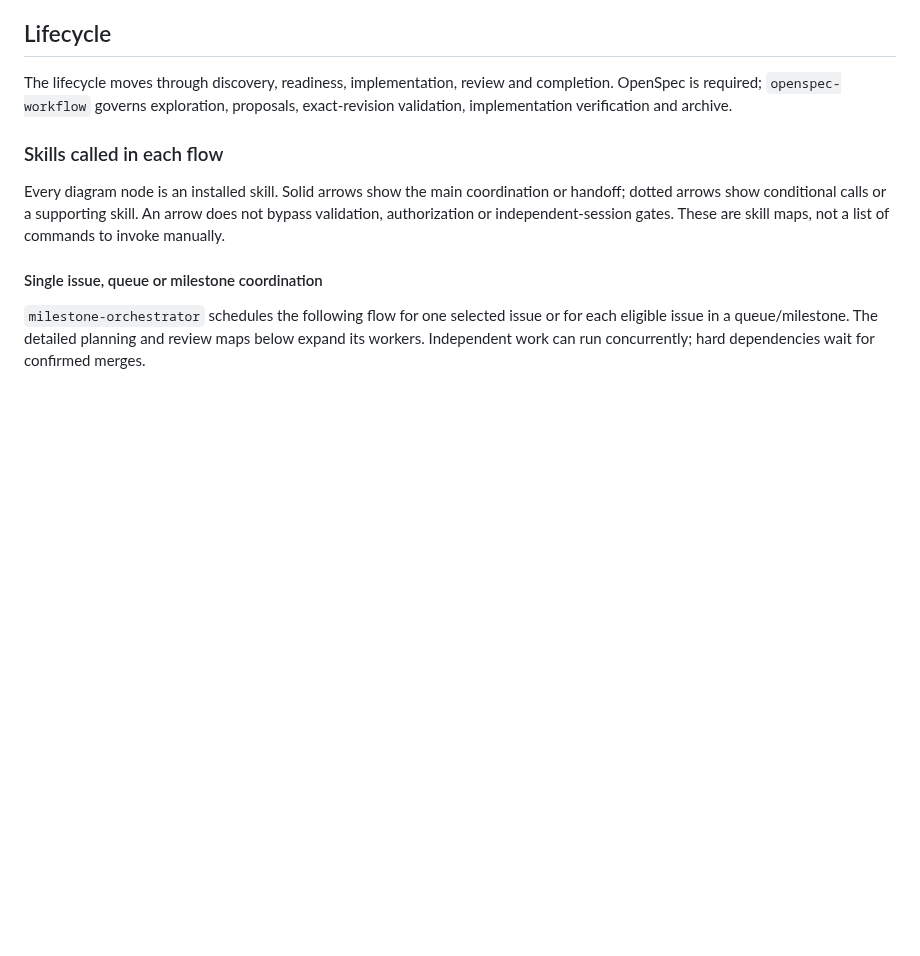
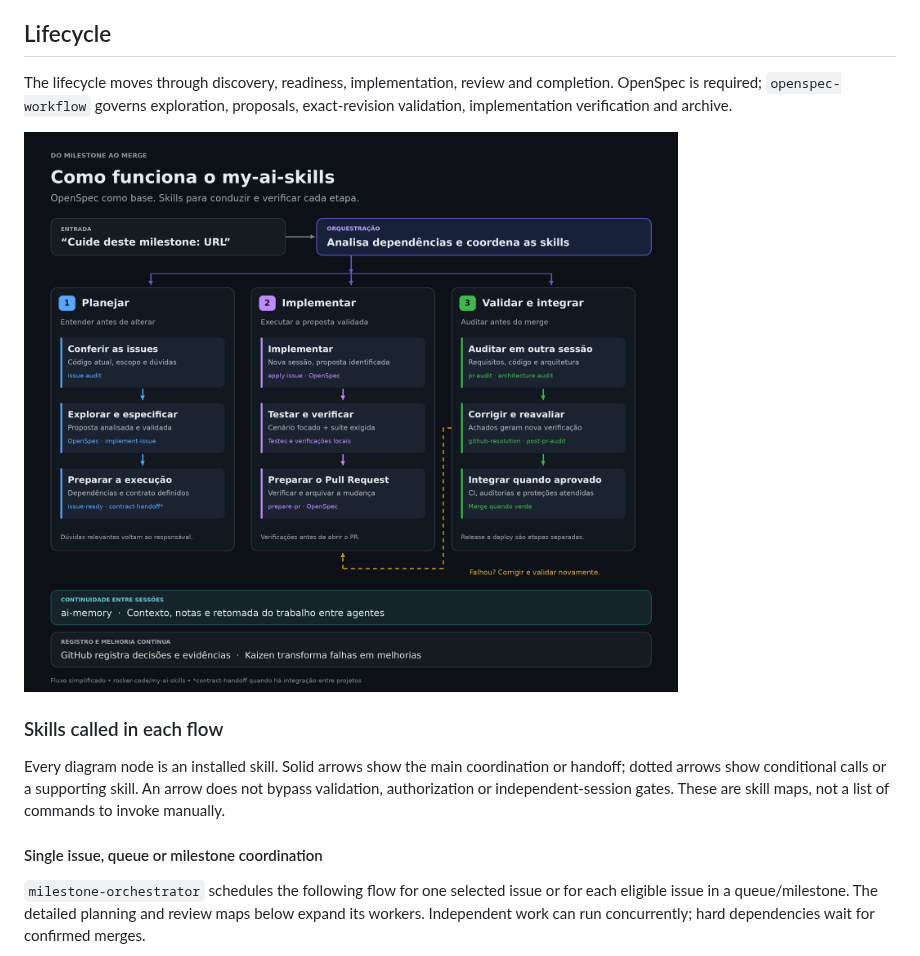
Before and after one commit to rocker-code/my-ai-skills, a Markdown page: README.md, the part around the change. Drawn GitHub-style; pictures changed too: docs/images/fluxo-my-ai-skills.png (added); blank space fills up the shorter version.

Commit message:
docs: add workflow image from blog to README

```diff
--- a/README.md
+++ b/README.md
@@ -12,6 +12,8 @@ GitHub is the source of truth. Material decisions must end up in an issue, PR, a
 ## Lifecycle
 
 The lifecycle moves through discovery, readiness, implementation, review and completion. OpenSpec is required; `openspec-workflow` governs exploration, proposals, exact-revision validation, implementation verification and archive.
+
+![Fluxo do my-ai-skills: do milestone ao merge, com planejamento, implementação, validação e integração.](docs/images/fluxo-my-ai-skills.png)
 
 ### Skills called in each flow
 
```
